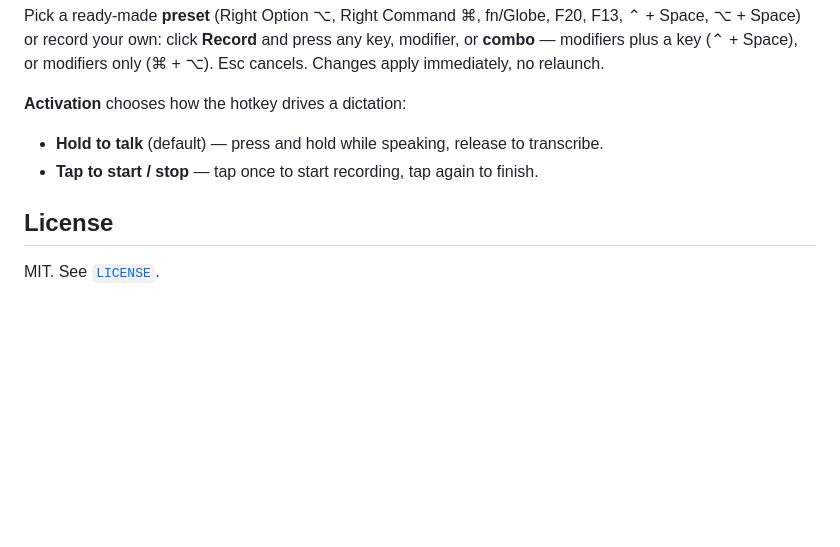
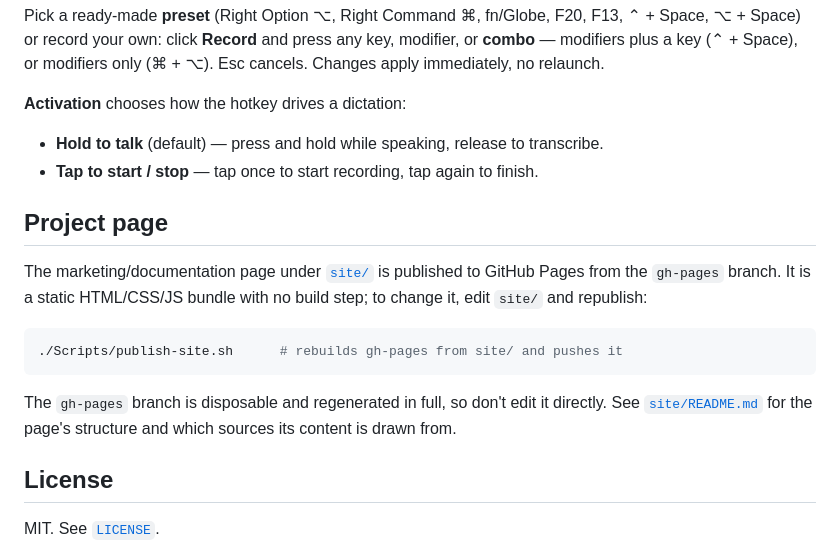
Before and after one commit to jvr0x/murmur, a Markdown page: README.md, the part around one of its changes. GitHub-like rendering; blank space fills up the shorter version.

Commit message:
docs: link the project page and explain how site/ is published
The README had no pointer to the page or to publish-site.sh, and gh-pages is regenerated
in full, so direct edits there get lost.

````diff
--- a/README.md
+++ b/README.md
@@ -133,6 +135,20 @@ Changes apply immediately, no relaunch.
 - **Hold to talk** (default) — press and hold while speaking, release to transcribe.
 - **Tap to start / stop** — tap once to start recording, tap again to finish.
 
+## Project page
+
+The marketing/documentation page under [`site/`](site) is published to GitHub Pages from
+the `gh-pages` branch. It is a static HTML/CSS/JS bundle with no build step; to change it,
+edit `site/` and republish:
+
+```sh
+./Scripts/publish-site.sh      # rebuilds gh-pages from site/ and pushes it
+```
+
+The `gh-pages` branch is disposable and regenerated in full, so don't edit it directly.
+See [`site/README.md`](site/README.md) for the page's structure and which sources its
+content is drawn from.
+
 ## License
 
 MIT. See [`LICENSE`](LICENSE).
````
Also changed, not shown: other parts of README.md (+2 -0 lines).
